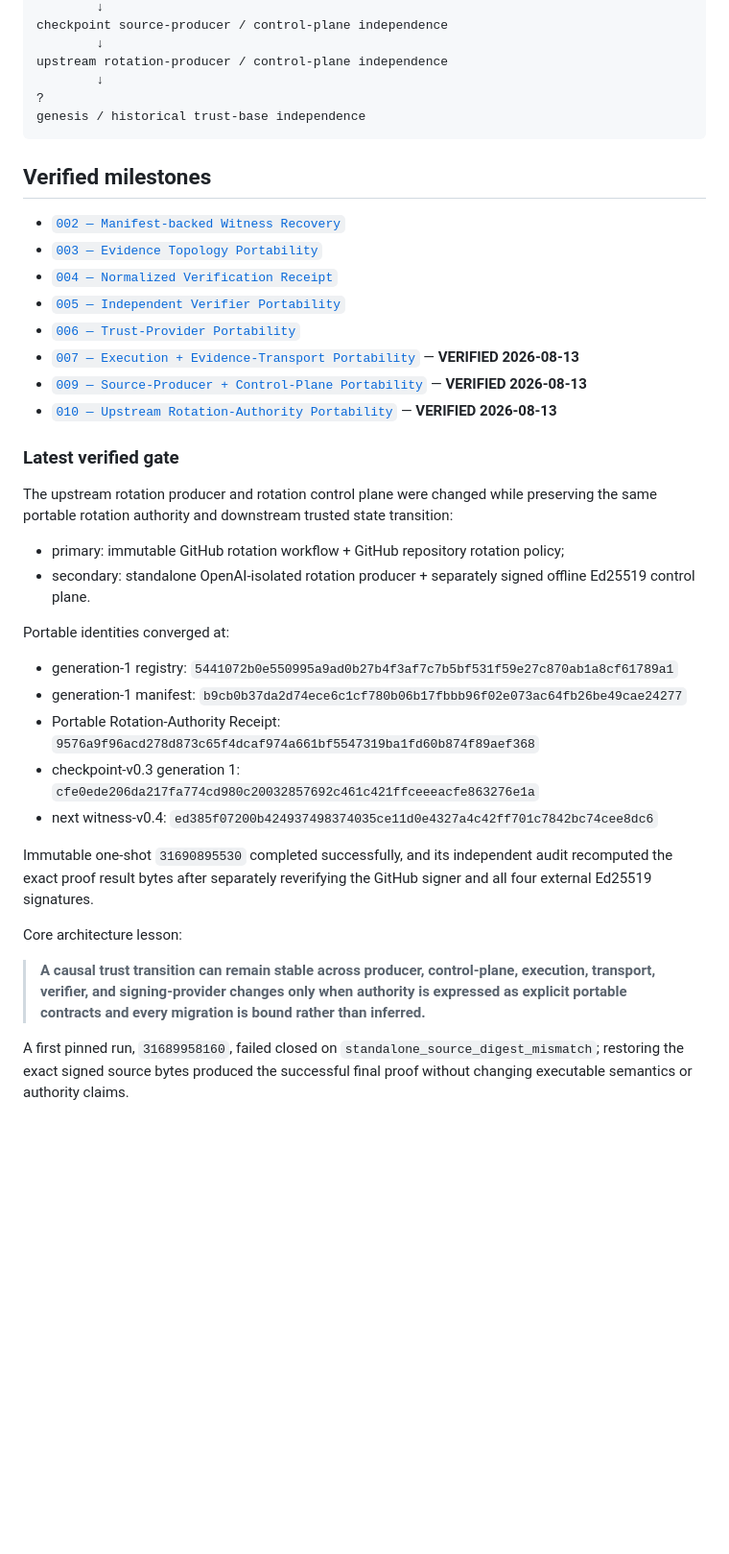
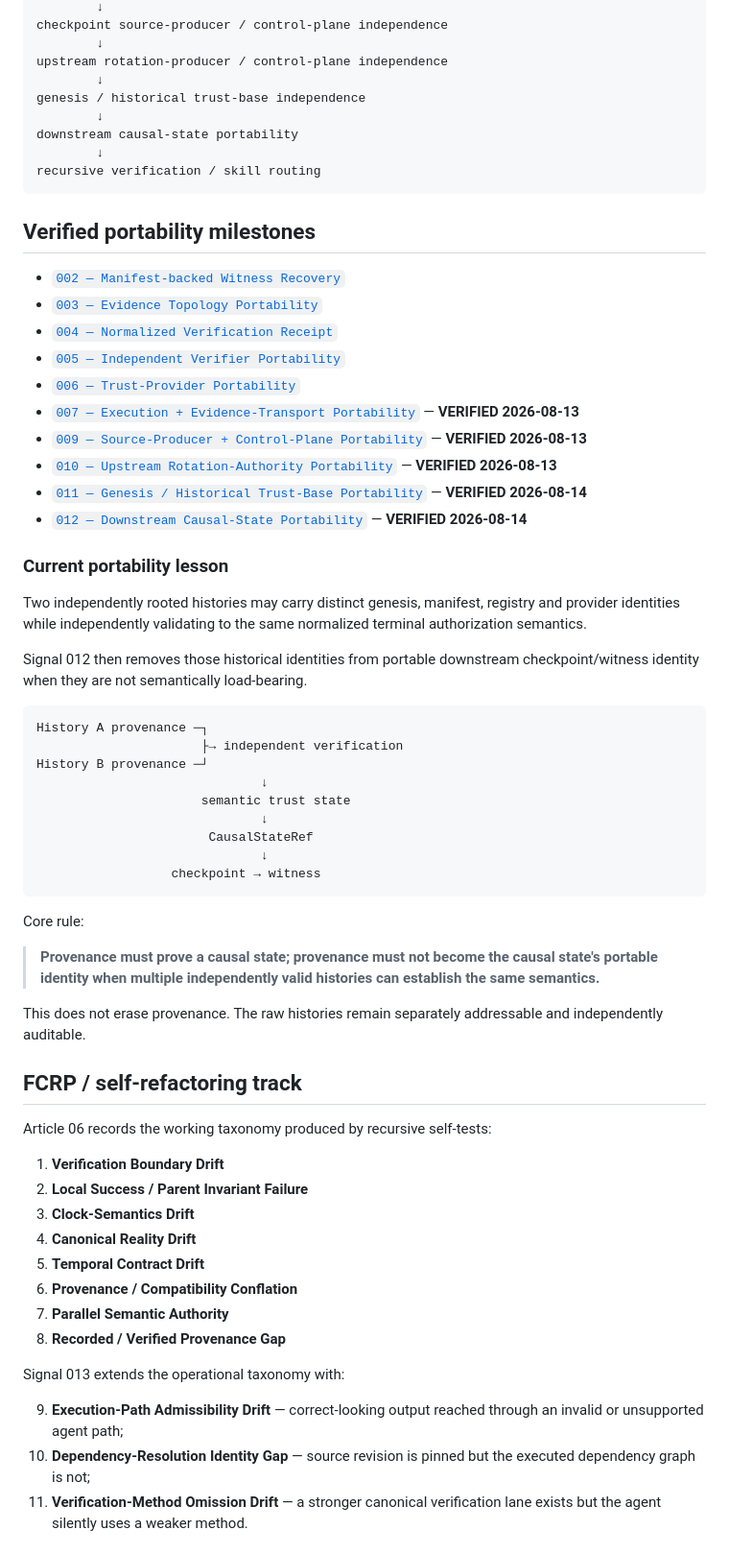
Before and after one commit to safal207/RESONANCE, a Markdown page: signals/README.md, the part around one of its changes. Shown at 96% size. Drawn GitHub-style; blank space fills up the shorter version.

````diff
--- a/signals/README.md
+++ b/signals/README.md
@@ -19,11 +62,14 @@ checkpoint source-producer / control-plane independence
         ↓
 upstream rotation-producer / control-plane independence
         ↓
-?
 genesis / historical trust-base independence
+        ↓
+downstream causal-state portability
+        ↓
+recursive verification / skill routing
 ```
 
-## Verified milestones
+## Verified portability milestones
 
 - [`002 — Manifest-backed Witness Recovery`](002-manifest-backed-witness-recovery.md)
 - [`003 — Evidence Topology Portability`](003-evidence-topology-portability.md)
@@ -33,26 +79,49 @@ genesis / historical trust-base independence
 - [`007 — Execution + Evidence-Transport Portability`](007-execution-transport-portability.md) — **VERIFIED 2026-08-13**
 - [`009 — Source-Producer + Control-Plane Portability`](009-source-producer-control-plane-portability.md) — **VERIFIED 2026-08-13**
 - [`010 — Upstream Rotation-Authority Portability`](010-upstream-rotation-authority-portability.md) — **VERIFIED 2026-08-13**
+- [`011 — Genesis / Historical Trust-Base Portability`](011-genesis-historical-trust-base-portability.md) — **VERIFIED 2026-08-14**
+- [`012 — Downstream Causal-State Portability`](012-downstream-causal-state-portability.md) — **VERIFIED 2026-08-14**
 
-### Latest verified gate
+### Current portability lesson
 
-The upstream rotation producer and rotation control plane were changed while preserving the same portable rotation authority and downstream trusted state transition:
+Two independently rooted histories may carry distinct genesis, manifest, registry and provider identities while independently validating to the same normalized terminal authorization semantics.
 
-- primary: immutable GitHub rotation workflow + GitHub repository rotation policy;
-- secondary: standalone OpenAI-isolated rotation producer + separately signed offline Ed25519 control plane.
+Signal 012 then removes those historical identities from portable downstream checkpoint/witness identity when they are not semantically load-bearing.
 
-Portable identities converged at:
+```text
+History A provenance ─┐
+                      ├→ independent verification
+History B provenance ─┘
+                              ↓
+                      semantic trust state
+                              ↓
+                       CausalStateRef
+                              ↓
+                  checkpoint → witness
+```
 
-- generation-1 registry: `5441072b0e550995a9ad0b27b4f3af7c7b5bf531f59e27c870ab1a8cf61789a1`
-- generation-1 manifest: `b9cb0b37da2d74ece6c1cf780b06b17fbbb96f02e073ac64fb26be49cae24277`
-- Portable Rotation-Authority Receipt: `9576a9f96acd278d873c65f4dcaf974a661bf5547319ba1fd60b874f89aef368`
-- checkpoint-v0.3 generation 1: `cfe0ede206da217fa774cd980c20032857692c461c421ffceeeacfe863276e1a`
-- next witness-v0.4: `ed385f07200b424937498374035ce11d0e4327a4c42ff701c7842bc74cee8dc6`
+Core rule:
 
-Immutable one-shot `31690895530` completed successfully, and its independent audit recomputed the exact proof result bytes after separately reverifying the GitHub signer and all four external Ed25519 signatures.
+> **Provenance must prove a causal state; provenance must not become the causal state's portable identity when multiple independently valid histories can establish the same semantics.**
 
-Core architecture lesson:
+This does not erase provenance. The raw histories remain separately addressable and independently auditable.
 
-> **A causal trust transition can remain stable across producer, control-plane, execution, transport, verifier, and signing-provider changes only when authority is expressed as explicit portable contracts and every migration is bound rather than inferred.**
+## FCRP / self-refactoring track
 
-A first pinned run, `31689958160`, failed closed on `standalone_source_digest_mismatch`; restoring the exact signed source bytes produced the successful final proof without changing executable semantics or authority claims.
+Article 06 records the working taxonomy produced by recursive self-tests:
+
+1. **Verification Boundary Drift**
+2. **Local Success / Parent Invariant Failure**
+3. **Clock-Semantics Drift**
+4. **Canonical Reality Drift**
+5. **Temporal Contract Drift**
+6. **Provenance / Compatibility Conflation**
+7. **Parallel Semantic Authority**
+8. **Recorded / Verified Provenance Gap**
+
+Signal 013 extends the operational taxonomy with:
+
+9. **Execution-Path Admissibility Drift** — correct-looking output reached through an invalid or unsupported agent path;
+10. **Dependency-Resolution Identity Gap** — source revision is pinned but the executed dependency graph is not;
+11. **Verification-Method Omission Drift** — a stronger canonical verification lane exists but the agent silently uses a weaker method.
+
````
Also changed, not shown: other parts of signals/README.md (+146 -10 lines).
